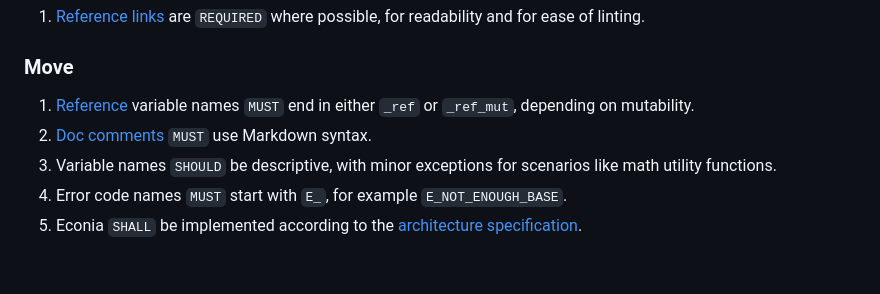
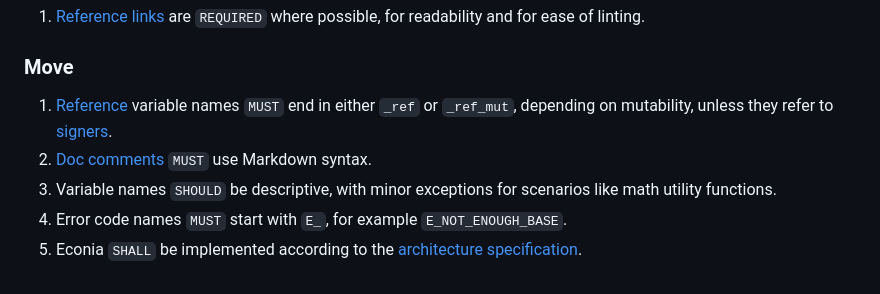
Before and after one commit to econia-labs/econia-v5, a Markdown page: CONTRIBUTING.md, the part around the change printed below. Drawn GitHub-style.

Commit message:
[ECO-1304] Update signer variable name guidance (#26)

```diff
--- a/CONTRIBUTING.md
+++ b/CONTRIBUTING.md
@@ -65,7 +65,8 @@ Commit titles `SHOULD` use a similar format, but without a leading tag.
 ### Move
 
 1. [Reference][move references] variable names `MUST` end in either `_ref` or
-   `_ref_mut`, depending on mutability.
+   `_ref_mut`, depending on mutability, unless they refer to
+   [signers][move signer].
 1. [Doc comments] `MUST` use Markdown syntax.
 1. Variable names `SHOULD` be descriptive, with minor exceptions for scenarios
    like math utility functions.
```
Also changed, not shown: other parts of CONTRIBUTING.md (+1 -0 lines).
